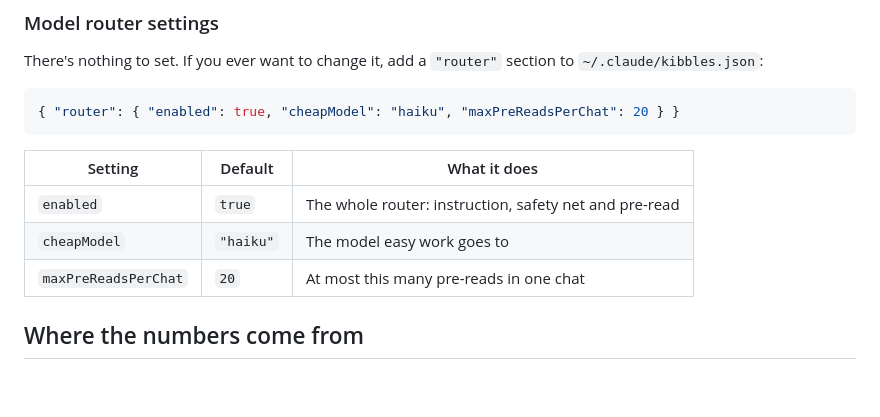
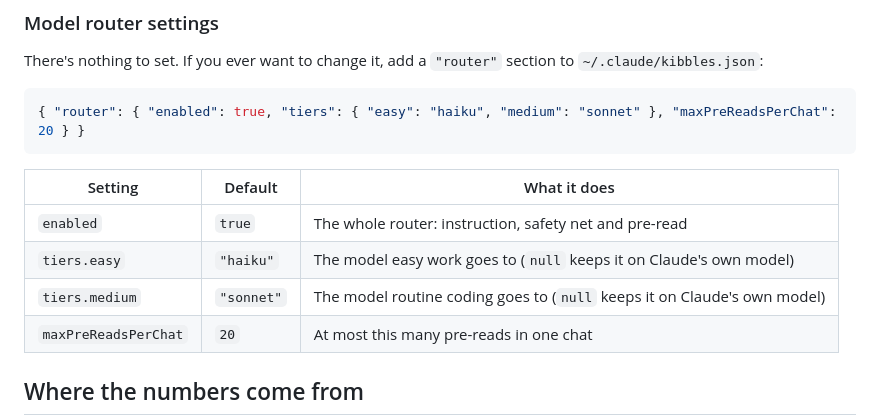
Before and after one commit to Qibbles/CuteStatus, a Markdown page: README.md, the part around one of its changes. GitHub-like rendering; blank space fills up the shorter version.

````diff
--- a/README.md
+++ b/README.md
@@ -251,13 +263,14 @@ They go in a `"tokenSaver"` section. Put it in `~/.claude/kibbles.json` for all
 There's nothing to set. If you ever want to change it, add a `"router"` section to `~/.claude/kibbles.json`:
 
 ```json
-{ "router": { "enabled": true, "cheapModel": "haiku", "maxPreReadsPerChat": 20 } }
+{ "router": { "enabled": true, "tiers": { "easy": "haiku", "medium": "sonnet" }, "maxPreReadsPerChat": 20 } }
 ```
 
 | Setting | Default | What it does |
 |---|---|---|
 | `enabled` | `true` | The whole router: instruction, safety net and pre-read |
-| `cheapModel` | `"haiku"` | The model easy work goes to |
+| `tiers.easy` | `"haiku"` | The model easy work goes to (`null` keeps it on Claude's own model) |
+| `tiers.medium` | `"sonnet"` | The model routine coding goes to (`null` keeps it on Claude's own model) |
 | `maxPreReadsPerChat` | `20` | At most this many pre-reads in one chat |
 
 ## Where the numbers come from
````
Also changed, not shown: other parts of README.md (+20 -8 lines), docs/router.png, docs/social-preview.png, 7 other files.
